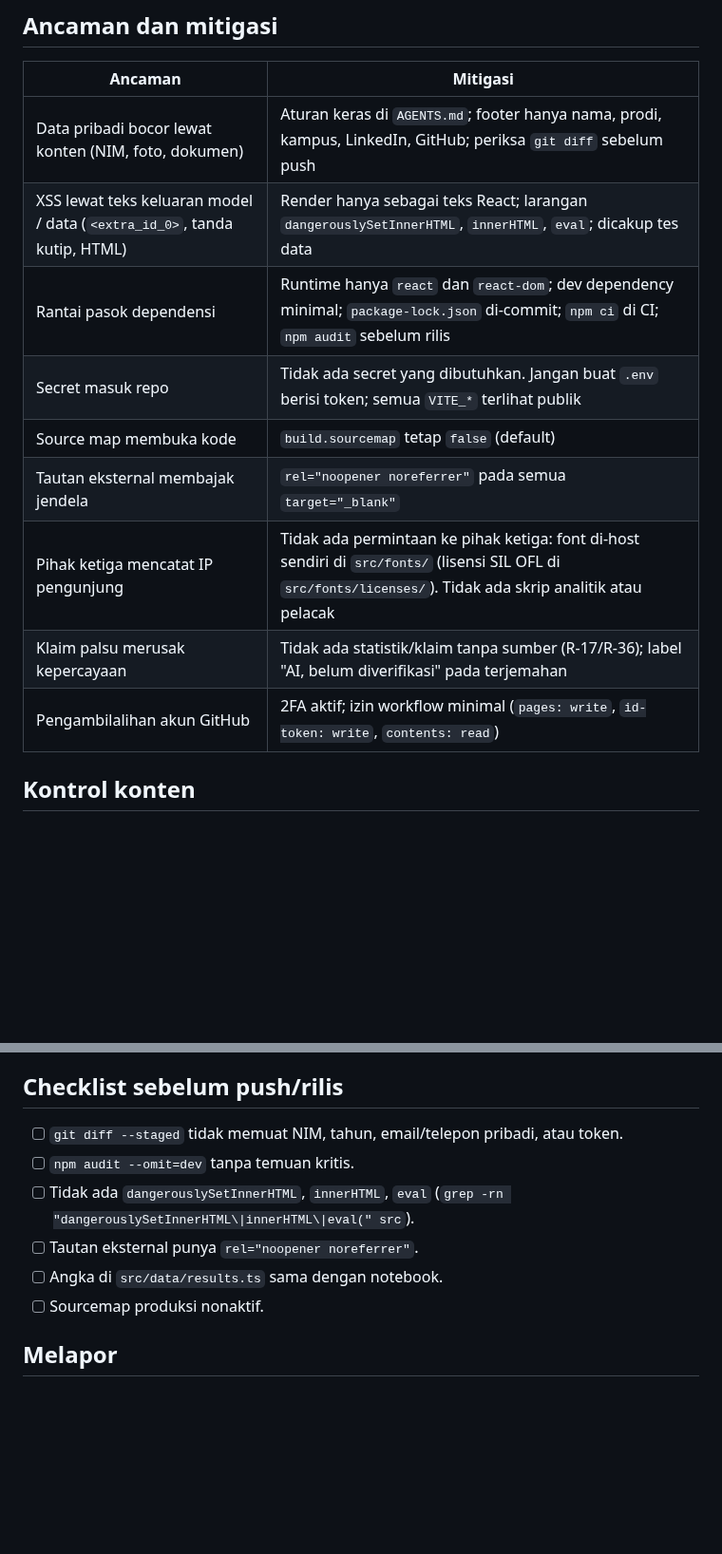
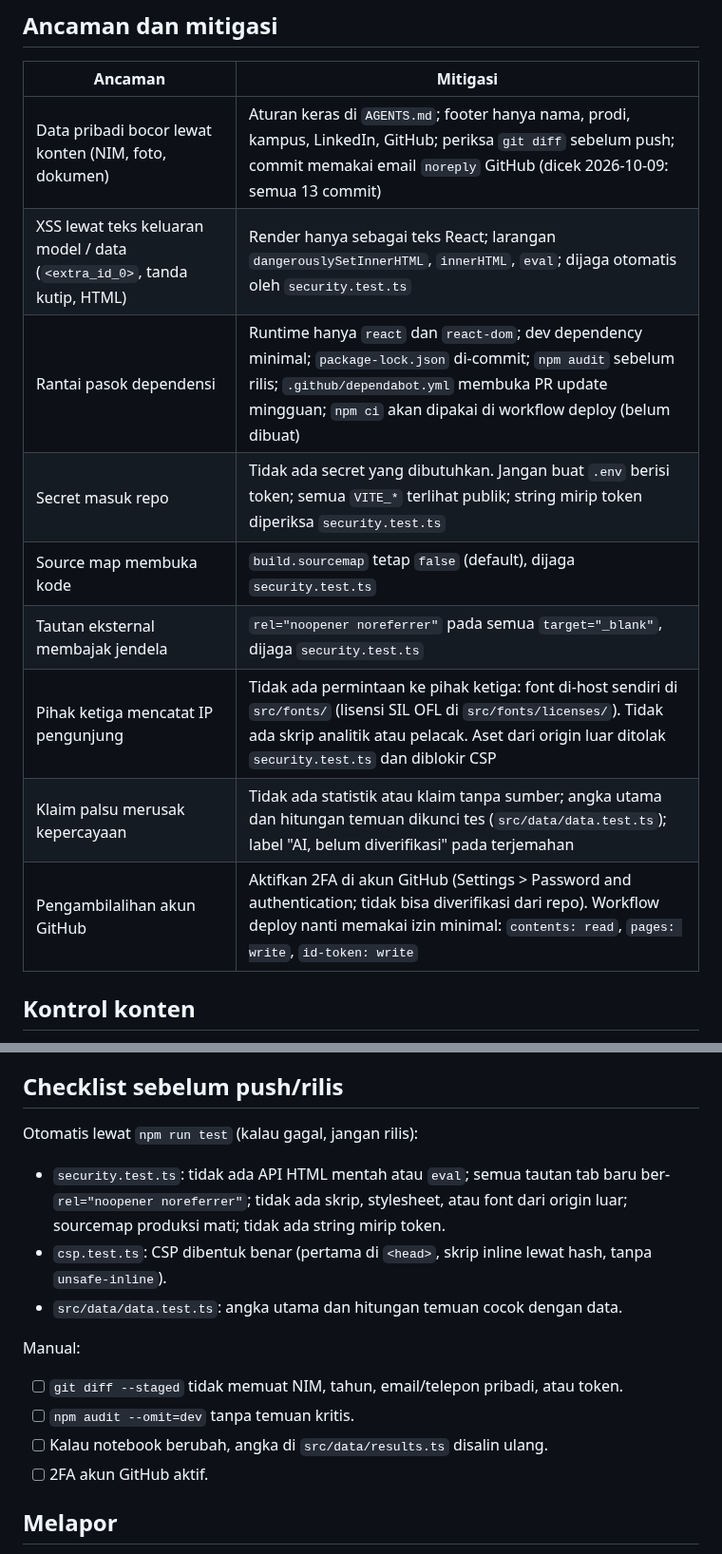
Before and after one commit to Syafrianahmad/skripsi, a Markdown page: docs/SECURITY.md, 2 parts joined by grey strips. Shown at 95% size. GitHub-like rendering; blank space fills up the shorter version.

```diff
--- a/docs/SECURITY.md
+++ b/docs/SECURITY.md
@@ -13,15 +13,15 @@ Situs ini statis: tanpa backend, akun, form, atau database. Risikonya kecil teta
 
 | Ancaman | Mitigasi |
 |---|---|
-| Data pribadi bocor lewat konten (NIM, foto, dokumen) | Aturan keras di `AGENTS.md`; footer hanya nama, prodi, kampus, LinkedIn, GitHub; periksa `git diff` sebelum push |
-| XSS lewat teks keluaran model / data (`<extra_id_0>`, tanda kutip, HTML) | Render hanya sebagai teks React; larangan `dangerouslySetInnerHTML`, `innerHTML`, `eval`; dicakup tes data |
-| Rantai pasok dependensi | Runtime hanya `react` dan `react-dom`; dev dependency minimal; `package-lock.json` di-commit; `npm ci` di CI; `npm audit` sebelum rilis |
-| Secret masuk repo | Tidak ada secret yang dibutuhkan. Jangan buat `.env` berisi token; semua `VITE_*` terlihat publik |
-| Source map membuka kode | `build.sourcemap` tetap `false` (default) |
-| Tautan eksternal membajak jendela | `rel="noopener noreferrer"` pada semua `target="_blank"` |
-| Pihak ketiga mencatat IP pengunjung | Tidak ada permintaan ke pihak ketiga: font di-host sendiri di `src/fonts/` (lisensi SIL OFL di `src/fonts/licenses/`). Tidak ada skrip analitik atau pelacak |
-| Klaim palsu merusak kepercayaan | Tidak ada statistik/klaim tanpa sumber (R-17/R-36); label "AI, belum diverifikasi" pada terjemahan |
-| Pengambilalihan akun GitHub | 2FA aktif; izin workflow minimal (`pages: write`, `id-token: write`, `contents: read`) |
+| Data pribadi bocor lewat konten (NIM, foto, dokumen) | Aturan keras di `AGENTS.md`; footer hanya nama, prodi, kampus, LinkedIn, GitHub; periksa `git diff` sebelum push; commit memakai email `noreply` GitHub (dicek 2026-10-09: semua 13 commit) |
+| XSS lewat teks keluaran model / data (`<extra_id_0>`, tanda kutip, HTML) | Render hanya sebagai teks React; larangan `dangerouslySetInnerHTML`, `innerHTML`, `eval`; dijaga otomatis oleh `security.test.ts` |
+| Rantai pasok dependensi | Runtime hanya `react` dan `react-dom`; dev dependency minimal; `package-lock.json` di-commit; `npm audit` sebelum rilis; `.github/dependabot.yml` membuka PR update mingguan; `npm ci` akan dipakai di workflow deploy (belum dibuat) |
+| Secret masuk repo | Tidak ada secret yang dibutuhkan. Jangan buat `.env` berisi token; semua `VITE_*` terlihat publik; string mirip token diperiksa `security.test.ts` |
+| Source map membuka kode | `build.sourcemap` tetap `false` (default), dijaga `security.test.ts` |
+| Tautan eksternal membajak jendela | `rel="noopener noreferrer"` pada semua `target="_blank"`, dijaga `security.test.ts` |
+| Pihak ketiga mencatat IP pengunjung | Tidak ada permintaan ke pihak ketiga: font di-host sendiri di `src/fonts/` (lisensi SIL OFL di `src/fonts/licenses/`). Tidak ada skrip analitik atau pelacak. Aset dari origin luar ditolak `security.test.ts` dan diblokir CSP |
+| Klaim palsu merusak kepercayaan | Tidak ada statistik atau klaim tanpa sumber; angka utama dan hitungan temuan dikunci tes (`src/data/data.test.ts`); label "AI, belum diverifikasi" pada terjemahan |
+| Pengambilalihan akun GitHub | Aktifkan 2FA di akun GitHub (Settings > Password and authentication; tidak bisa diverifikasi dari repo). Workflow deploy nanti memakai izin minimal: `contents: read`, `pages: write`, `id-token: write` |
 
 ## Kontrol konten
 
@@ -45,12 +45,18 @@ default-src 'self'; script-src 'self' 'sha256-…'; object-src 'none'; base-uri
 
 ## Checklist sebelum push/rilis
 
+Otomatis lewat `npm run test` (kalau gagal, jangan rilis):
+
+- `security.test.ts`: tidak ada API HTML mentah atau `eval`; semua tautan tab baru ber-`rel="noopener noreferrer"`; tidak ada skrip, stylesheet, atau font dari origin luar; sourcemap produksi mati; tidak ada string mirip token.
+- `csp.test.ts`: CSP dibentuk benar (pertama di `<head>`, skrip inline lewat hash, tanpa `unsafe-inline`).
+- `src/data/data.test.ts`: angka utama dan hitungan temuan cocok dengan data.
+
+Manual:
+
 - [ ] `git diff --staged` tidak memuat NIM, tahun, email/telepon pribadi, atau token.
 - [ ] `npm audit --omit=dev` tanpa temuan kritis.
-- [ ] Tidak ada `dangerouslySetInnerHTML`, `innerHTML`, `eval` (`grep -rn "dangerouslySetInnerHTML\|innerHTML\|eval(" src`).
-- [ ] Tautan eksternal punya `rel="noopener noreferrer"`.
-- [ ] Angka di `src/data/results.ts` sama dengan notebook.
-- [ ] Sourcemap produksi nonaktif.
+- [ ] Kalau notebook berubah, angka di `src/data/results.ts` disalin ulang.
+- [ ] 2FA akun GitHub aktif.
 
 ## Melapor
 
```
Also changed, not shown: README.md (+1 -2 lines), docs/TESTING.md (+1 -0 lines), docs/screenshot.png (added), 3 other files.
